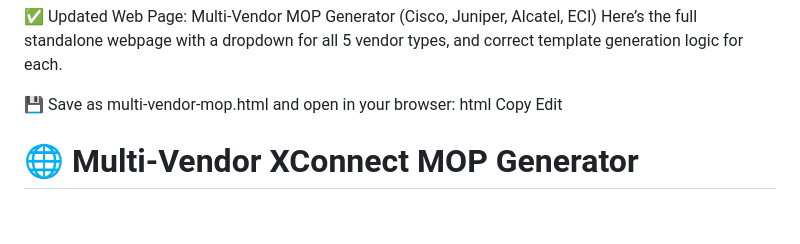
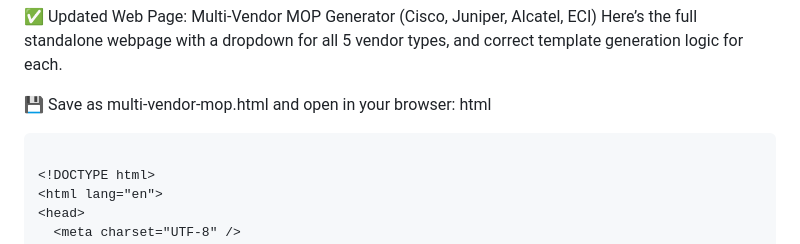
Before and after one commit to mkmahto2/multi-vendor-mop-L2vpn, a Markdown page: Readme.md, the part around the change printed below. Drawn GitHub-style; blank space fills up the shorter version.

```diff
--- a/Readme.md
+++ b/Readme.md
@@ -15,8 +15,8 @@ Here’s the full standalone webpage with a dropdown for all 5 vendor types, and
 
 💾 Save as multi-vendor-mop.html and open in your browser:
 html
-Copy
-Edit
+~~~
+
 <!DOCTYPE html>
 <html lang="en">
 <head>
```
Also changed, not shown: other parts of Readme.md (+2 -0 lines).
